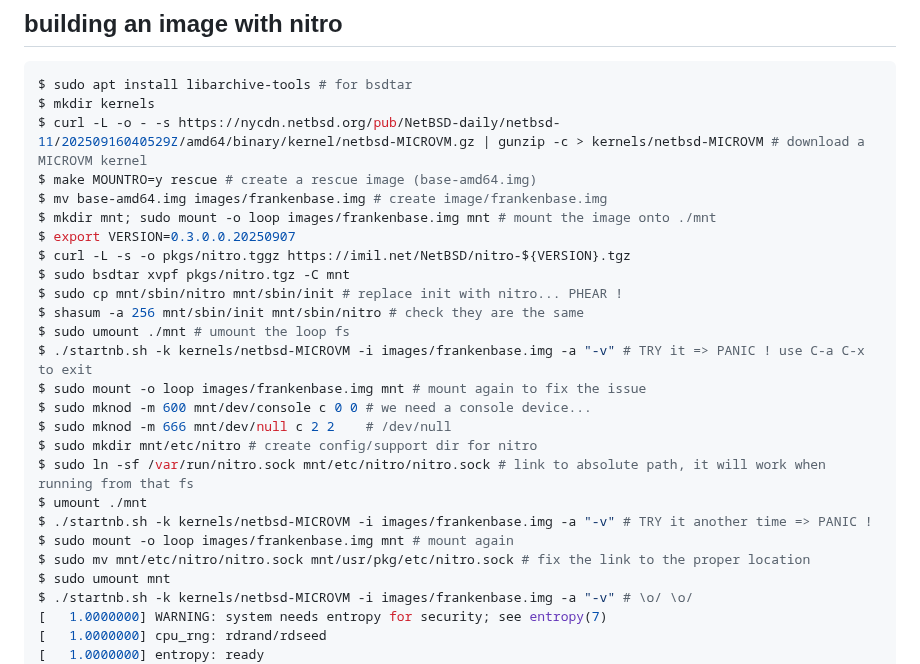
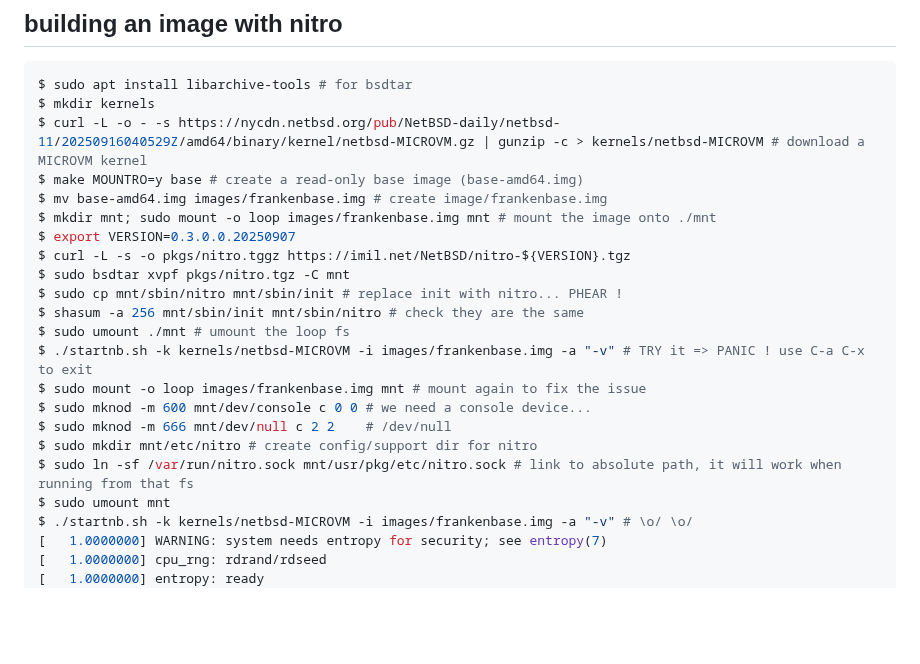
Before and after one commit to midiland/smolBSD, a Markdown page: docs/yt-scripts/20250920 - LutinOS 0.0.md, the part around the change. GitHub-like rendering; blank space fills up the shorter version.

Commit message:
tiny fixes

```diff
--- a/docs/yt-scripts/20250920 - LutinOS 0.0.md
+++ b/docs/yt-scripts/20250920 - LutinOS 0.0.md
@@ -5,7 +5,7 @@
 $ sudo apt install libarchive-tools # for bsdtar
 $ mkdir kernels
 $ curl -L -o - -s https://nycdn.netbsd.org/pub/NetBSD-daily/netbsd-11/20250916040529Z/amd64/binary/kernel/netbsd-MICROVM.gz | gunzip -c > kernels/netbsd-MICROVM # download a MICROVM kernel
-$ make MOUNTRO=y rescue # create a rescue image (base-amd64.img)
+$ make MOUNTRO=y base # create a read-only base image (base-amd64.img)
 $ mv base-amd64.img images/frankenbase.img # create image/frankenbase.img
 $ mkdir mnt; sudo mount -o loop images/frankenbase.img mnt # mount the image onto ./mnt
 $ export VERSION=0.3.0.0.20250907
@@ -19,11 +19,7 @@ $ sudo mount -o loop images/frankenbase.img mnt # mount again to fix the issue
 $ sudo mknod -m 600 mnt/dev/console c 0 0 # we need a console device...
 $ sudo mknod -m 666 mnt/dev/null c 2 2    # /dev/null
 $ sudo mkdir mnt/etc/nitro # create config/support dir for nitro
-$ sudo ln -sf /var/run/nitro.sock mnt/etc/nitro/nitro.sock # link to absolute path, it will work when running from that fs
-$ umount ./mnt
-$ ./startnb.sh -k kernels/netbsd-MICROVM -i images/frankenbase.img -a "-v" # TRY it another time => PANIC !
-$ sudo mount -o loop images/frankenbase.img mnt # mount again
-$ sudo mv mnt/etc/nitro/nitro.sock mnt/usr/pkg/etc/nitro.sock # fix the link to the proper location
+$ sudo ln -sf /var/run/nitro.sock mnt/usr/pkg/etc/nitro.sock # link to absolute path, it will work when running from that fs
 $ sudo umount mnt
 $ ./startnb.sh -k kernels/netbsd-MICROVM -i images/frankenbase.img -a "-v" # \o/ \o/
 [   1.0000000] WARNING: system needs entropy for security; see entropy(7)
```
